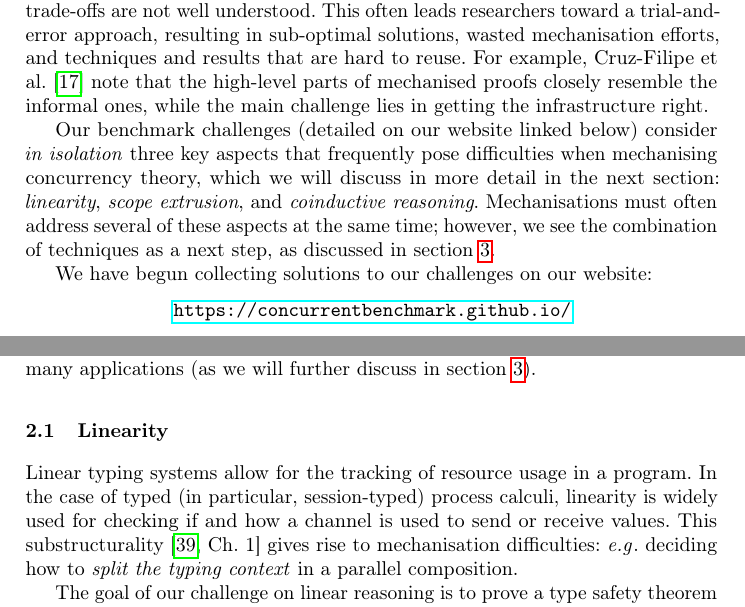
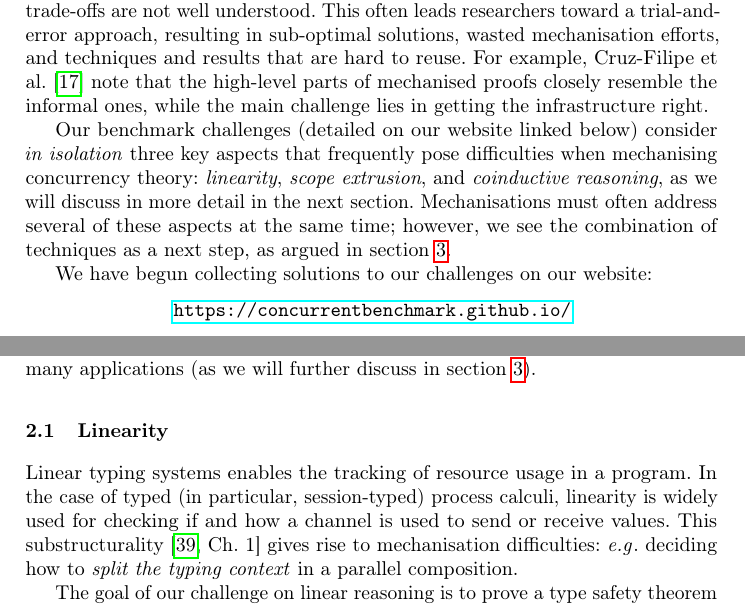
Before and after one commit to concurrentbenchmark/concurrentbenchmark, a LaTeX paper (short-paper/short-paper.tex): two parts of pages 2 and 3 of 10, joined at a grey line, cut so that both start at the same text. Compiled offline with pdfLaTeX.

Commit message:
minor cosmetic improvements

```diff
--- a/short-paper/short-paper.tex
+++ b/short-paper/short-paper.tex
@@ -104,13 +104,14 @@ to reuse. For example, Cruz-Filipe et al.~\cite{Cruz-Filipe2021b} note that the
 mechanised proofs closely resemble the informal ones, while the
 main challenge lies in getting the infrastructure right.
 
-Our benchmark challenges (detailed on our website linked below) consider
-\emph{in isolation} three key aspects that frequently pose difficulties
-when mechanising concurrency theory, which we will discuss in more detail in the next section: \emph{linearity}, \emph{scope
-  extrusion}, and \emph{coinductive reasoning}.
-Mechanisations must often address several of these aspects at the same time; however, we
-see the combination of techniques as a next
-step, as discussed in \cref{sec:going-beyond}.
+Our benchmark challenges (detailed on our website linked below)
+consider \emph{in isolation} three key aspects that frequently pose
+difficulties when mechanising concurrency theory: \emph{linearity},
+\emph{scope extrusion}, and \emph{coinductive reasoning}, as we will
+discuss in more detail in the next section.  Mechanisations must often
+address several of these aspects at the same time; however, we see the
+combination of techniques as a next step, as argued in
+\cref{sec:going-beyond}.
 
 We have begun collecting solutions to our challenges on our website:
 \begin{center}
@@ -157,7 +158,7 @@ Aligned with design goal~\ref{item:goal-reusability}, our challenges concern the
 Our challenges centre around well-established results, showcasing proof techniques that can be leveraged in many applications (as we will further discuss in \cref{sec:going-beyond}).
 
 \subsection{Linearity}
-Linear typing systems allow for the tracking of resource usage in a program. In
+Linear typing systems enables the tracking of resource usage in a program. In
 the case of typed (in particular, session-typed) process calculi, linearity is
 widely used for checking if and how a channel is used to send or receive values.
 This substructurality~\cite[Ch. 1]{Pierce2004-oq} gives rise to mechanisation difficulties: \eg deciding how to \emph{split the
```
Also changed, not shown: short-paper/short-paper.tex (4 more changed lines).
